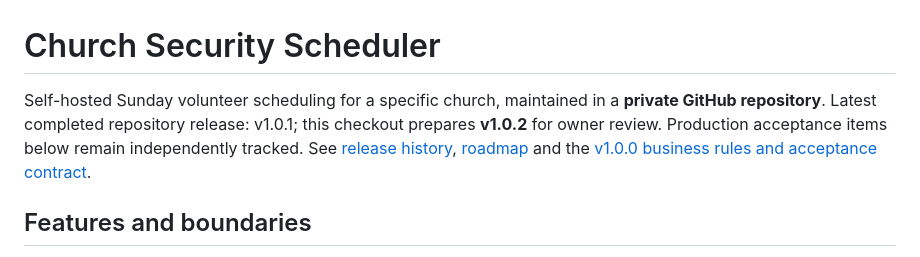
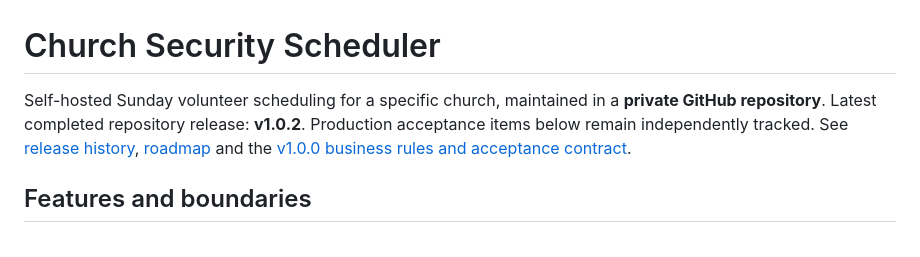
Before and after one commit to InsipidxMoniker/church-security-scheduler, a Markdown page: README.md, the part around the change. Drawn GitHub-style.

```diff
--- a/README.md
+++ b/README.md
@@ -1,6 +1,6 @@
 # Church Security Scheduler
 
-Self-hosted Sunday volunteer scheduling for a specific church, maintained in a **private GitHub repository**. Latest completed repository release: v1.0.1; this checkout prepares **v1.0.2** for owner review. Production acceptance items below remain independently tracked. See [release history](CHANGELOG.md), [roadmap](ROADMAP.md) and the [v1.0.0 business rules and acceptance contract](docs/church_security_scheduler_mvp_spec_v1.2.md).
+Self-hosted Sunday volunteer scheduling for a specific church, maintained in a **private GitHub repository**. Latest completed repository release: **v1.0.2**. Production acceptance items below remain independently tracked. See [release history](CHANGELOG.md), [roadmap](ROADMAP.md) and the [v1.0.0 business rules and acceptance contract](docs/church_security_scheduler_mvp_spec_v1.2.md).
 
 ## Features and boundaries
 
```
